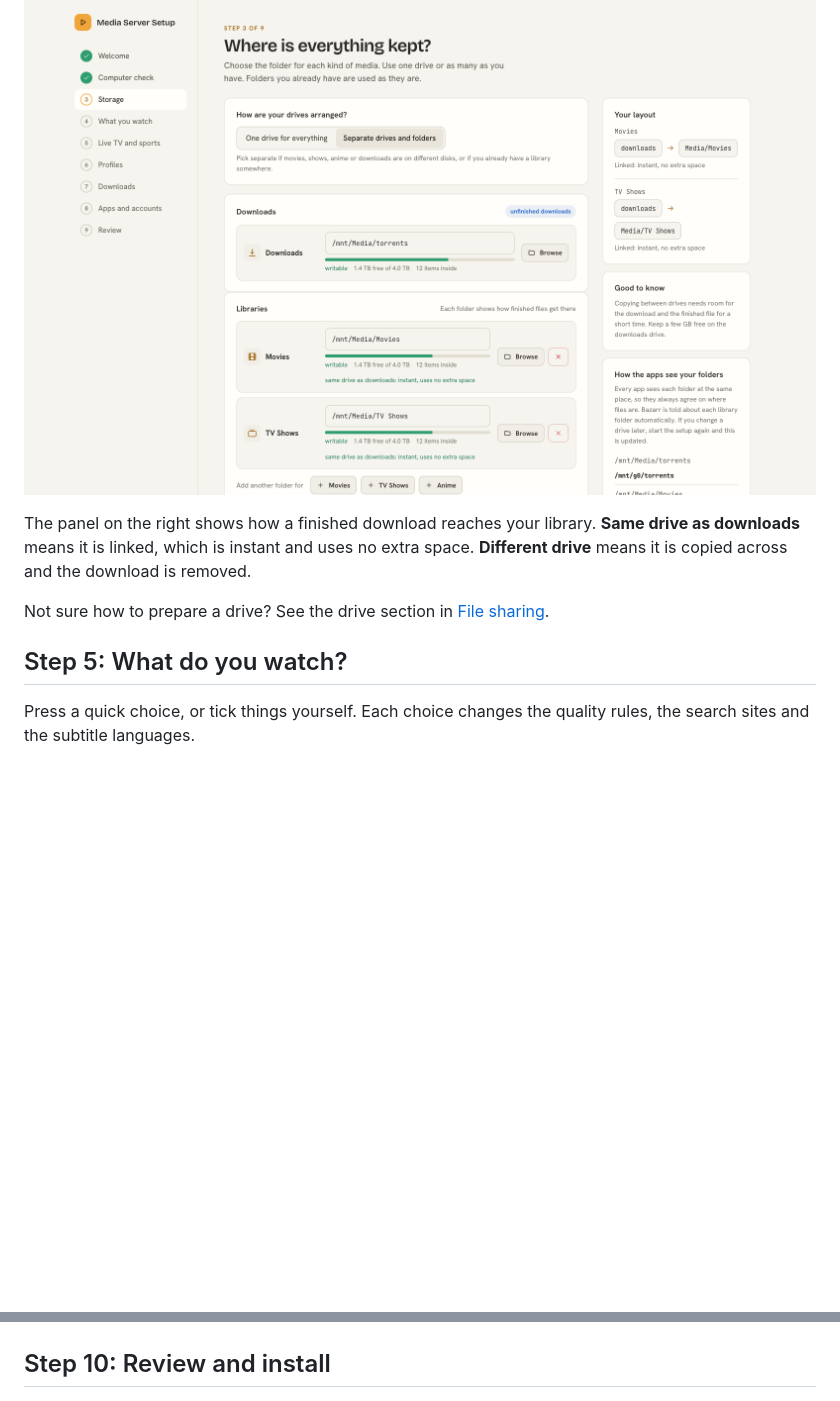
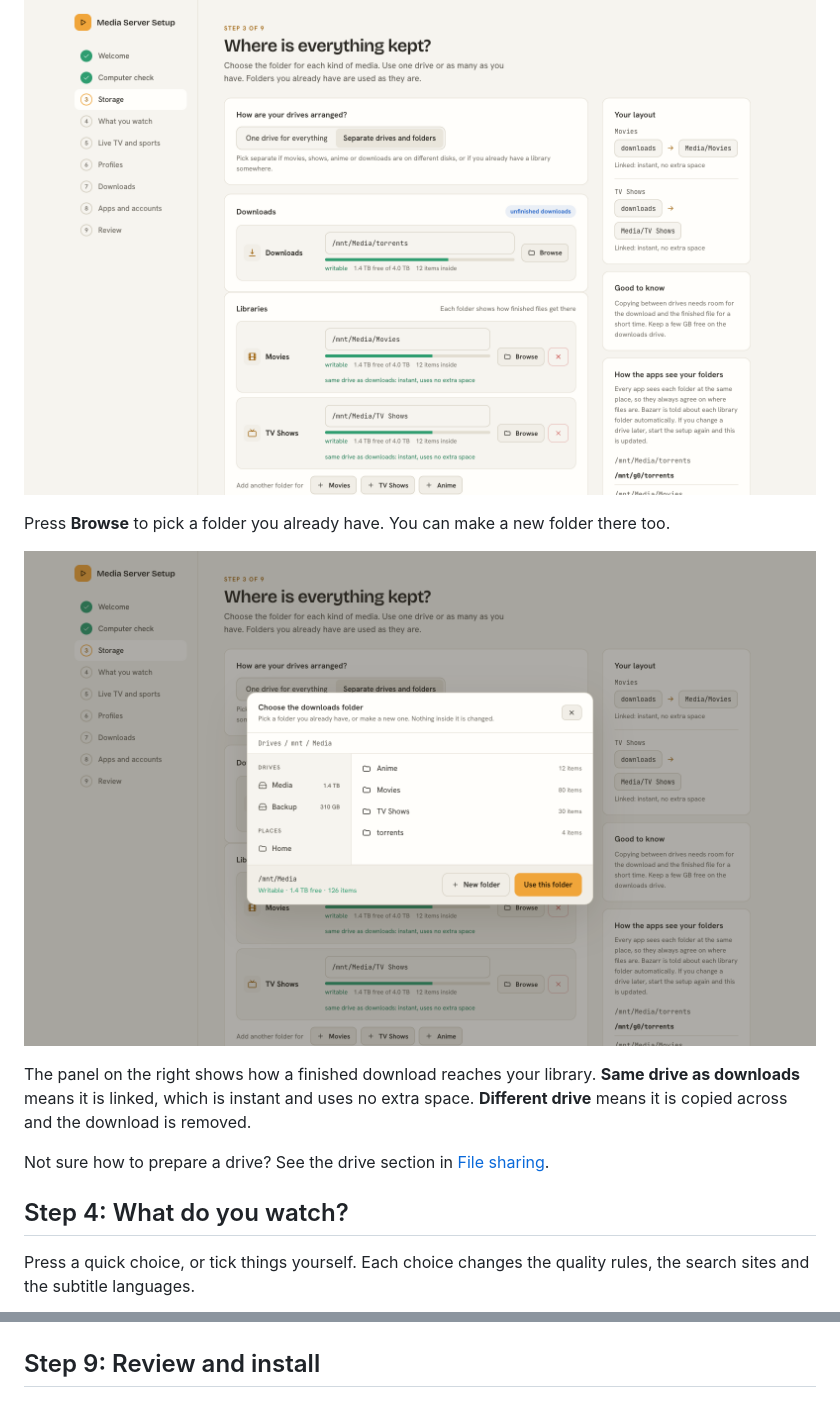
Before and after one commit to Hikki-dev/media-server-setup, a Markdown page: docs/Getting started.md, 2 parts joined by grey strips. Rendered like a GitHub page; pictures changed too: docs/images/step-4-folder-picker.png (added); blank space fills up the shorter version.

```diff
--- a/docs/Getting started.md
+++ b/docs/Getting started.md
@@ -38,11 +38,15 @@ Choose one folder for downloads and a folder for each kind of media. You can use
 
 ![Storage](images/step-4-storage.png)
 
+Press **Browse** to pick a folder you already have. You can make a new folder there too.
+
+![Folder picker](images/step-4-folder-picker.png)
+
 The panel on the right shows how a finished download reaches your library. **Same drive as downloads** means it is linked, which is instant and uses no extra space. **Different drive** means it is copied across and the download is removed.
 
 Not sure how to prepare a drive? See the drive section in [File sharing](File%20sharing.md).
 
-## Step 5: What do you watch?
+## Step 4: What do you watch?
 
 Press a quick choice, or tick things yourself. Each choice changes the quality rules, the search sites and the subtitle languages.
 
@@ -81,7 +93,7 @@ The setup page and the guide start in a soft light theme that is easy on the eye
 
 ![Dark mode](images/dark-mode-apps.png)
 
-## Step 10: Review and install
+## Step 9: Review and install
 
 ![Review](images/step-10-review.png)
 
```
Also changed, not shown: other parts of docs/Getting started.md (+14 -6 lines), README.md (+74 -11 lines), docs/images/step-6-live-tv.png (added), docs/images/step-7-profiles.png (added).
